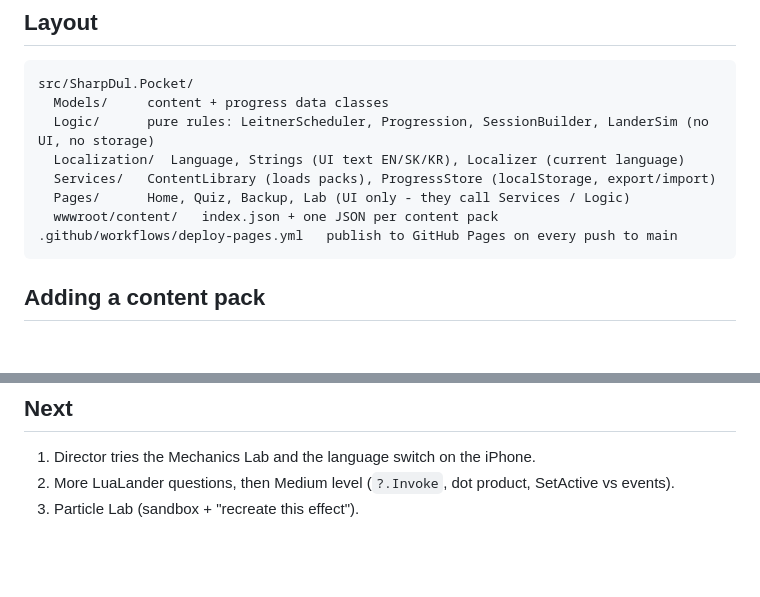
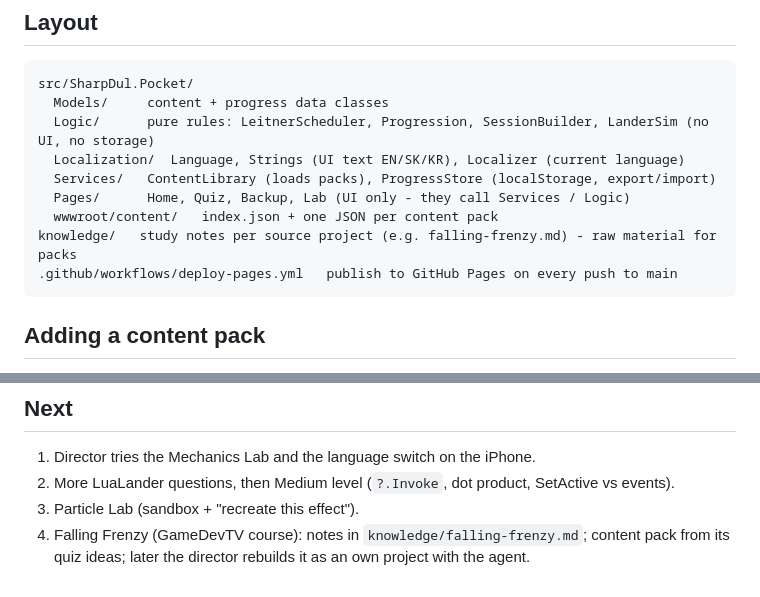
Before and after one commit to Krulansky/SharpDul, a Markdown page: PROJECT_STATE.md, 2 parts joined by grey strips. Rendered like a GitHub page; blank space fills up the shorter version.

````diff
--- a/PROJECT_STATE.md
+++ b/PROJECT_STATE.md
@@ -45,6 +45,7 @@ src/SharpDul.Pocket/
   Services/   ContentLibrary (loads packs), ProgressStore (localStorage, export/import)
   Pages/      Home, Quiz, Backup, Lab (UI only - they call Services / Logic)
   wwwroot/content/   index.json + one JSON per content pack
+knowledge/   study notes per source project (e.g. falling-frenzy.md) - raw material for packs
 .github/workflows/deploy-pages.yml   publish to GitHub Pages on every push to main
 ```
 
@@ -63,3 +64,5 @@ src/SharpDul.Pocket/
 1. Director tries the Mechanics Lab and the language switch on the iPhone.
 2. More LuaLander questions, then Medium level (`?.Invoke`, dot product, SetActive vs events).
 3. Particle Lab (sandbox + "recreate this effect").
+4. Falling Frenzy (GameDevTV course): notes in `knowledge/falling-frenzy.md`; content pack
+   from its quiz ideas; later the director rebuilds it as an own project with the agent.
````
Also changed, not shown: knowledge/falling-frenzy.md (added, +170 -0 lines).
